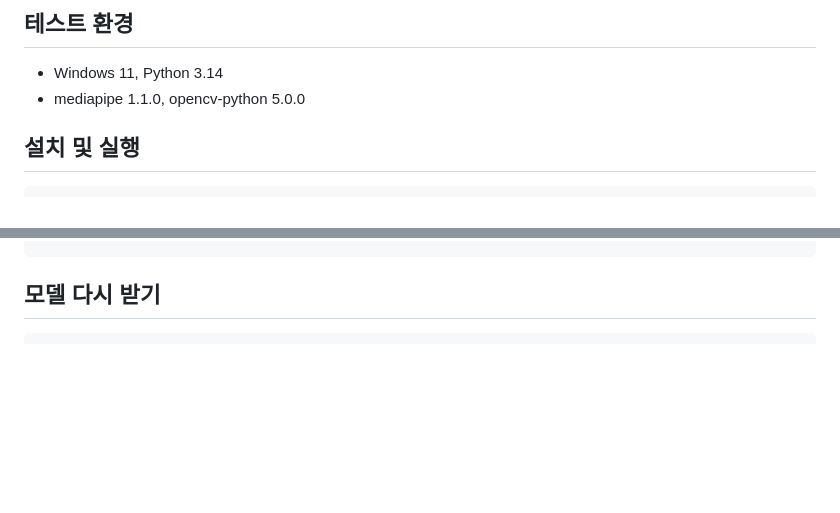
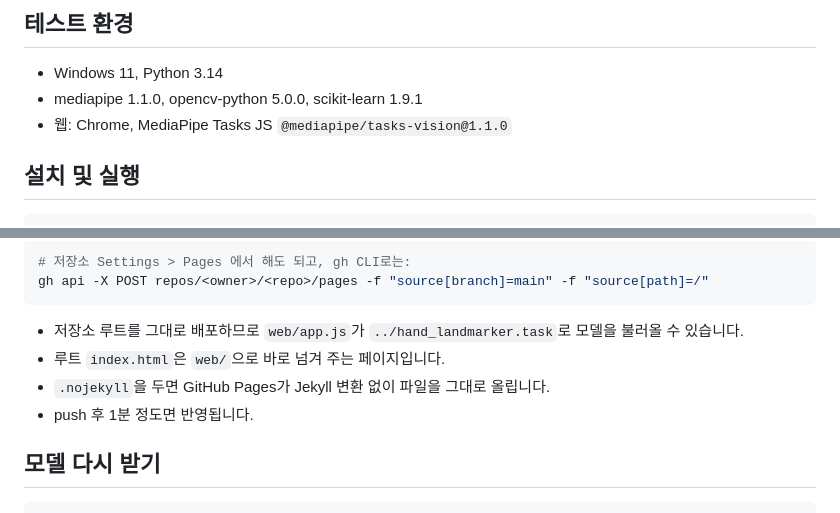
Before and after one commit to enhkm/mediapipe-landmarker-webcam, a Markdown page: README.md, 2 parts joined by grey strips. Drawn GitHub-style; blank space fills up the shorter version.

````diff
--- a/README.md
+++ b/README.md
@@ -27,7 +27,8 @@ Google [MediaPipe Tasks](https://ai.google.dev/edge/mediapipe/solutions/vision/h
 ## 테스트 환경
 
 - Windows 11, Python 3.14
-- mediapipe 1.1.0, opencv-python 5.0.0
+- mediapipe 1.1.0, opencv-python 5.0.0, scikit-learn 1.9.1
+- 웹: Chrome, MediaPipe Tasks JS `@mediapipe/tasks-vision@1.1.0`
 
 ## 설치 및 실행
 
@@ -156,3 +230,13 @@ W0000 ... landmark_projection_calculator.cc:81] Using NORM_RECT without IMAGE_DI
+```bash
+# 저장소 Settings > Pages 에서 해도 되고, gh CLI로는:
+gh api -X POST repos/<owner>/<repo>/pages -f "source[branch]=main" -f "source[path]=/"
+```
+
+- 저장소 루트를 그대로 배포하므로 `web/app.js`가 `../hand_landmarker.task`로 모델을 불러올 수 있습니다.
+- 루트 `index.html`은 `web/`으로 바로 넘겨 주는 페이지입니다.
+- `.nojekyll`을 두면 GitHub Pages가 Jekyll 변환 없이 파일을 그대로 올립니다.
+- push 후 1분 정도면 반영됩니다.
+
 ## 모델 다시 받기
 
 ```bash
````
Also changed, not shown: other parts of README.md (+73 -0 lines).
